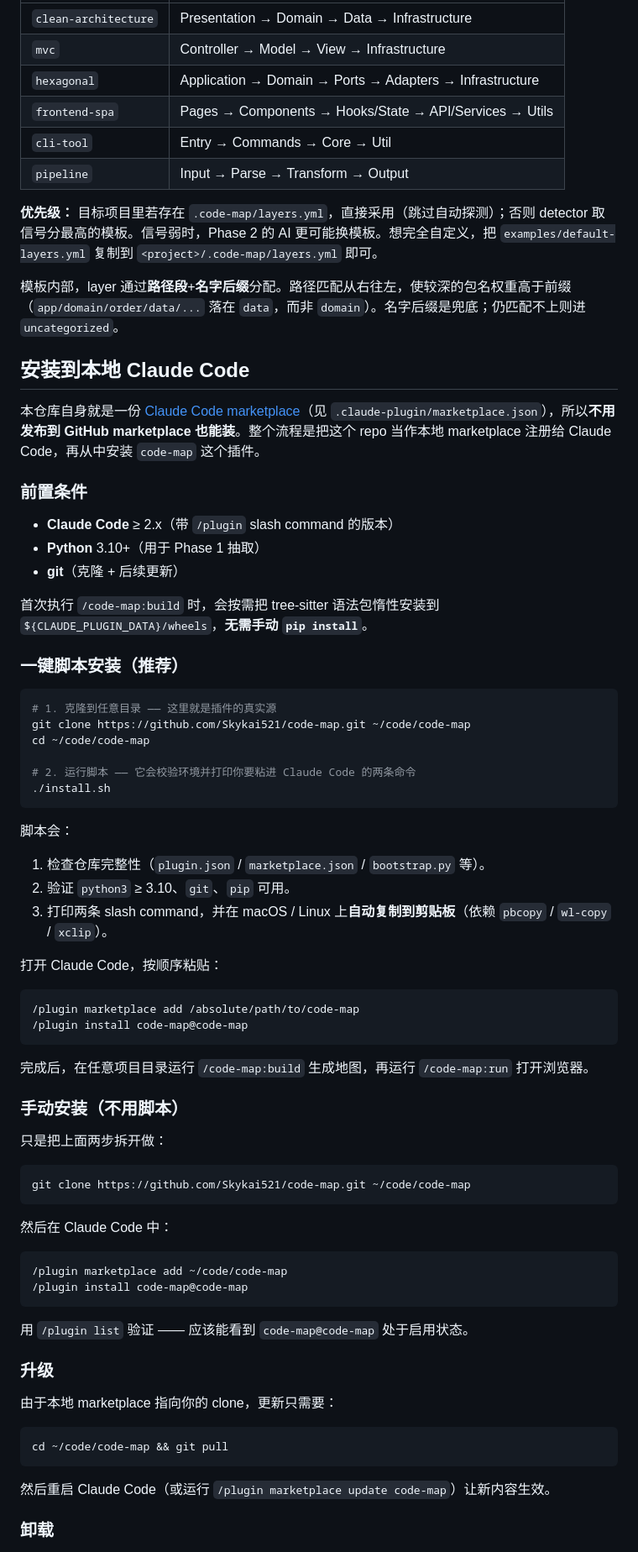
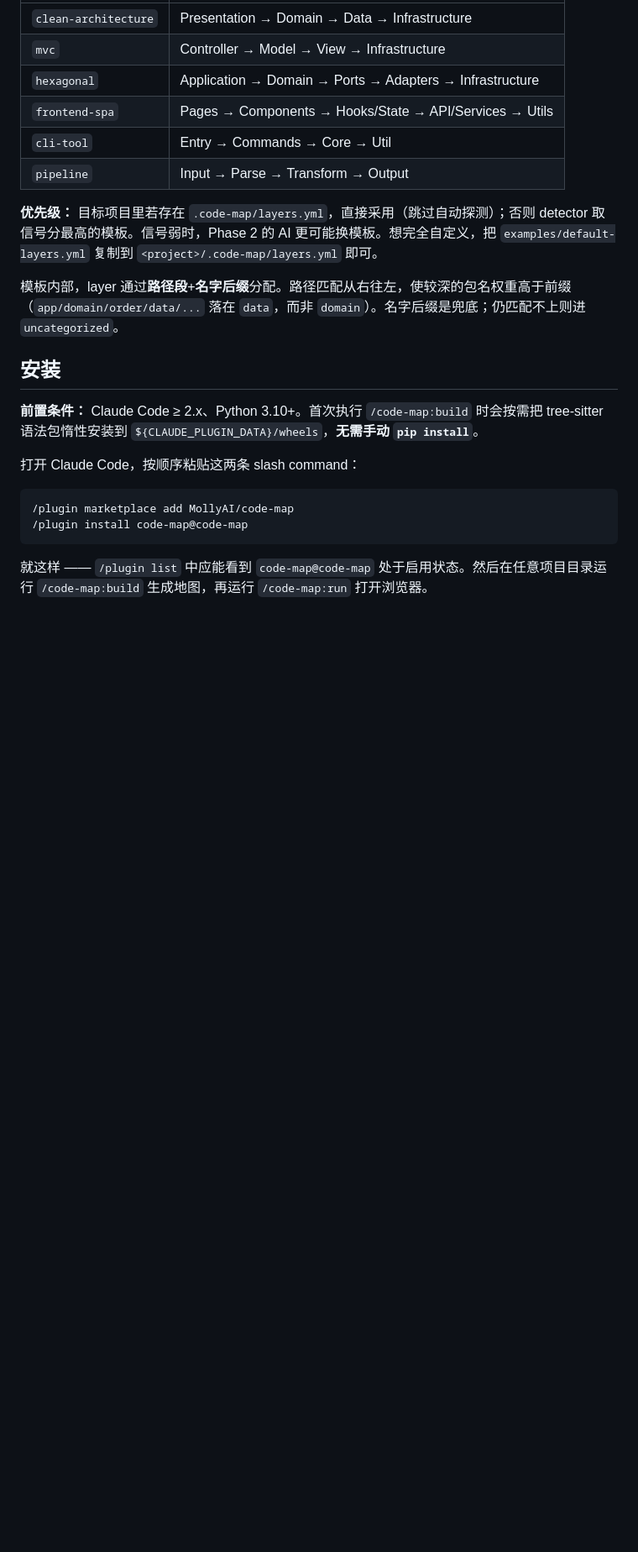
Before and after one commit to MollyAI/code-map, a Markdown page: README_CN.md, the part around one of its changes. Shown at 84% size. Drawn GitHub-style; blank space fills up the shorter version.

````diff
--- a/README_CN.md
+++ b/README_CN.md
@@ -82,70 +82,16 @@ tree-sitter 给的是一棵带错误恢复的真正 CST。v0.1 的 `parser.py`
 
 模板内部，layer 通过**路径段**+**名字后缀**分配。路径匹配从右往左，使较深的包名权重高于前缀（`app/domain/order/data/...` 落在 `data`，而非 `domain`）。名字后缀是兜底；仍匹配不上则进 `uncategorized`。
 
-## 安装到本地 Claude Code
+## 安装
 
-本仓库自身就是一份 [Claude Code marketplace](https://docs.claude.com/en/docs/claude-code/plugins)（见 `.claude-plugin/marketplace.json`），所以**不用发布到 GitHub marketplace 也能装**。整个流程是把这个 repo 当作本地 marketplace 注册给 Claude Code，再从中安装 `code-map` 这个插件。
+**前置条件：** Claude Code ≥ 2.x、Python 3.10+。首次执行 `/code-map:build` 时会按需把 tree-sitter 语法包惰性安装到 `${CLAUDE_PLUGIN_DATA}/wheels`，**无需手动 `pip install`**。
 
-### 前置条件
-
-- **Claude Code** ≥ 2.x（带 `/plugin` slash command 的版本）
-- **Python** 3.10+（用于 Phase 1 抽取）
-- **git**（克隆 + 后续更新）
-
-首次执行 `/code-map:build` 时，会按需把 tree-sitter 语法包惰性安装到 `${CLAUDE_PLUGIN_DATA}/wheels`，**无需手动 `pip install`**。
-
-### 一键脚本安装（推荐）
-
-```bash
-# 1. 克隆到任意目录 —— 这里就是插件的真实源
-git clone https://github.com/Skykai521/code-map.git ~/code/code-map
-cd ~/code/code-map
-
-# 2. 运行脚本 —— 它会校验环境并打印你要粘进 Claude Code 的两条命令
-./install.sh
-```
-
-脚本会：
-
-1. 检查仓库完整性（`plugin.json` / `marketplace.json` / `bootstrap.py` 等）。
-2. 验证 `python3` ≥ 3.10、`git`、`pip` 可用。
-3. 打印两条 slash command，并在 macOS / Linux 上**自动复制到剪贴板**（依赖 `pbcopy` / `wl-copy` / `xclip`）。
-
-打开 Claude Code，按顺序粘贴：
+打开 Claude Code，按顺序粘贴这两条 slash command：
 
 ```text
-/plugin marketplace add /absolute/path/to/code-map
+/plugin marketplace add MollyAI/code-map
 /plugin install code-map@code-map
 ```
 
-完成后，在任意项目目录运行 `/code-map:build` 生成地图，再运行 `/code-map:run` 打开浏览器。
+就这样 —— `/plugin list` 中应能看到 `code-map@code-map` 处于启用状态。然后在任意项目目录运行 `/code-map:build` 生成地图，再运行 `/code-map:run` 打开浏览器。
 
-### 手动安装（不用脚本）
-
-只是把上面两步拆开做：
-
-```bash
-git clone https://github.com/Skykai521/code-map.git ~/code/code-map
-```
-
-然后在 Claude Code 中：
-
-```text
-/plugin marketplace add ~/code/code-map
-/plugin install code-map@code-map
-```
-
-用 `/plugin list` 验证 —— 应该能看到 `code-map@code-map` 处于启用状态。
-
-### 升级
-
-由于本地 marketplace 指向你的 clone，更新只需要：
-
-```bash
-cd ~/code/code-map && git pull
-```
-
-然后重启 Claude Code（或运行 `/plugin marketplace update code-map`）让新内容生效。
-
-### 卸载
-
````
Also changed, not shown: other parts of README_CN.md (+1 -16 lines), README.md (+5 -68 lines).
